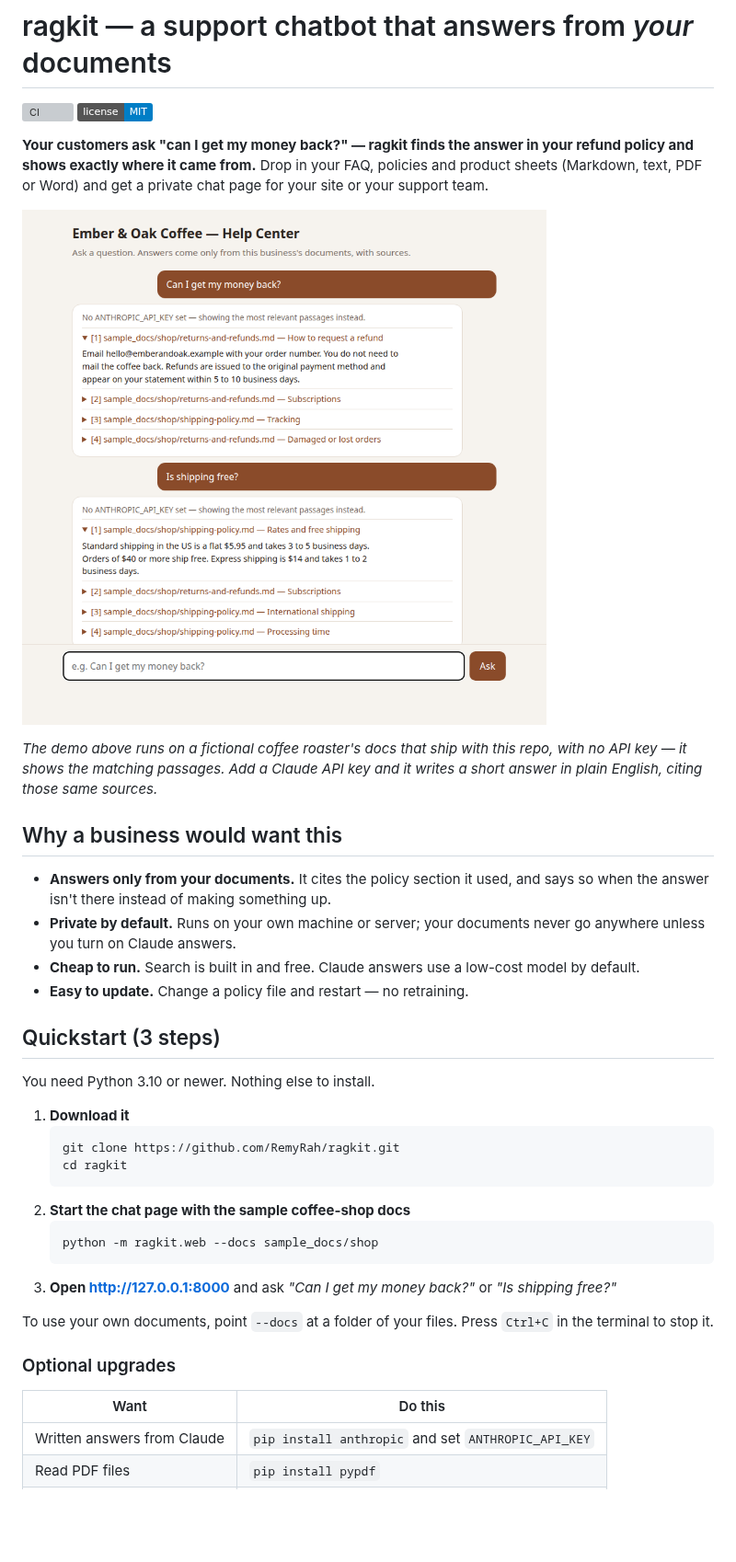
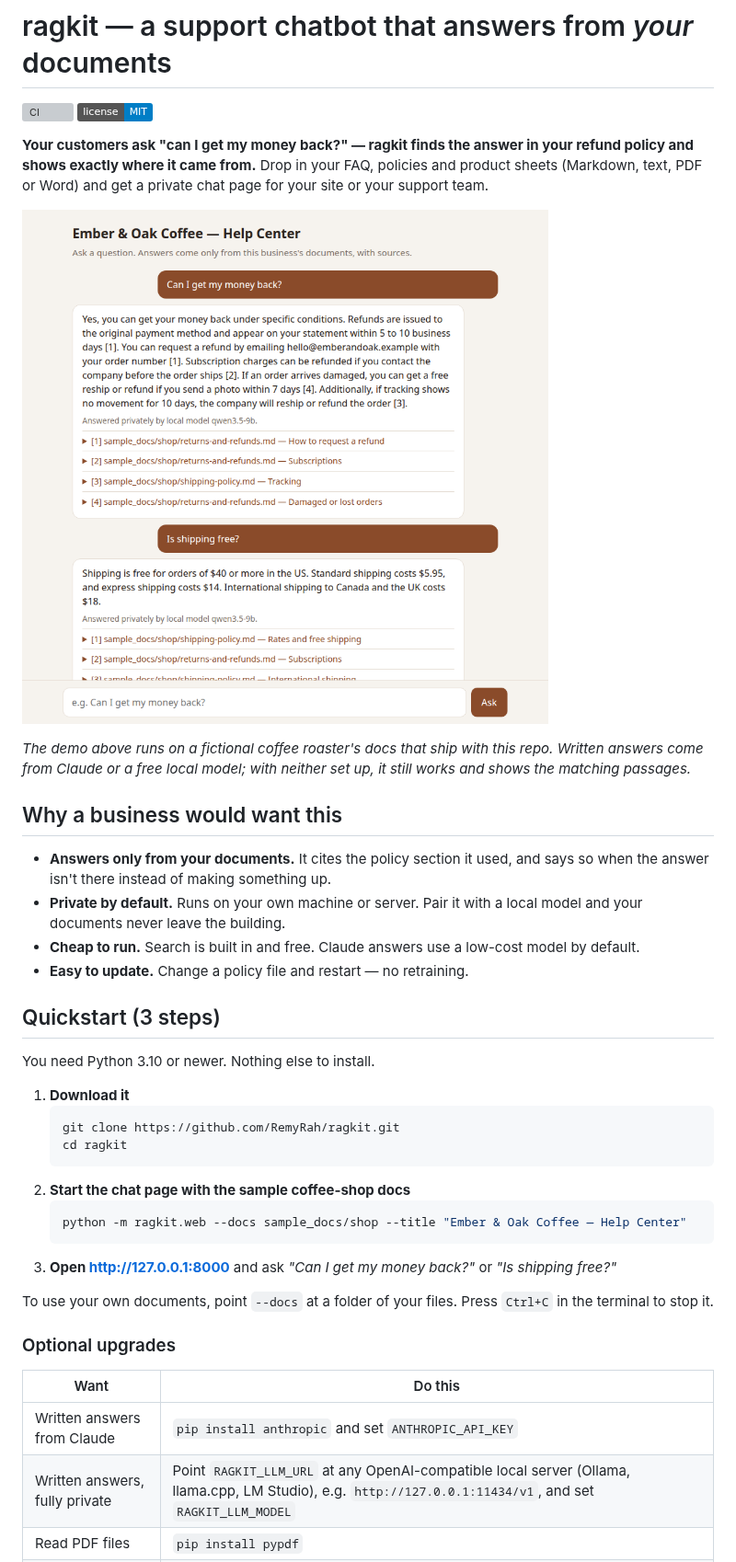
Before and after one commit to RemyRah/ragkit, a Markdown page: README.md, the part around one of its changes. Shown at 92% size. GitHub-like rendering; pictures changed too: docs/screenshot.png; badges without logos; blank space fills up the shorter version; grey boxes are pictures that could not be loaded.

````diff
--- a/README.md
+++ b/README.md
@@ -11,15 +11,15 @@ chat page for your site or your support team.
 ![ragkit answering questions about a coffee shop's refund and shipping policies](docs/screenshot.png)
 
 *The demo above runs on a fictional coffee roaster's docs that ship with this
-repo, with no API key — it shows the matching passages. Add a Claude API key
-and it writes a short answer in plain English, citing those same sources.*
+repo. Written answers come from Claude or a free local model; with neither set
+up, it still works and shows the matching passages.*
 
 ## Why a business would want this
 
 - **Answers only from your documents.** It cites the policy section it used,
   and says so when the answer isn't there instead of making something up.
-- **Private by default.** Runs on your own machine or server; your documents
-  never go anywhere unless you turn on Claude answers.
+- **Private by default.** Runs on your own machine or server. Pair it with a
+  local model and your documents never leave the building.
 - **Cheap to run.** Search is built in and free. Claude answers use a
   low-cost model by default.
 - **Easy to update.** Change a policy file and restart — no retraining.
@@ -35,7 +35,7 @@ You need Python 3.10 or newer. Nothing else to install.
    ```
 2. **Start the chat page with the sample coffee-shop docs**
    ```bash
-   python -m ragkit.web --docs sample_docs/shop
+   python -m ragkit.web --docs sample_docs/shop --title "Ember & Oak Coffee — Help Center"
    ```
 3. **Open http://127.0.0.1:8000** and ask *"Can I get my money back?"* or
    *"Is shipping free?"*
@@ -48,6 +48,7 @@ Press `Ctrl+C` in the terminal to stop it.
 | Want | Do this |
 |---|---|
 | Written answers from Claude | `pip install anthropic` and set `ANTHROPIC_API_KEY` |
+| Written answers, fully private | Point `RAGKIT_LLM_URL` at any OpenAI-compatible local server (Ollama, llama.cpp, LM Studio), e.g. `http://127.0.0.1:11434/v1`, and set `RAGKIT_LLM_MODEL` |
 | Read PDF files | `pip install pypdf` |
 | Read Word (.docx) files | `pip install python-docx` |
 
````
Also changed, not shown: other parts of README.md (+4 -2 lines), 2 other files.
